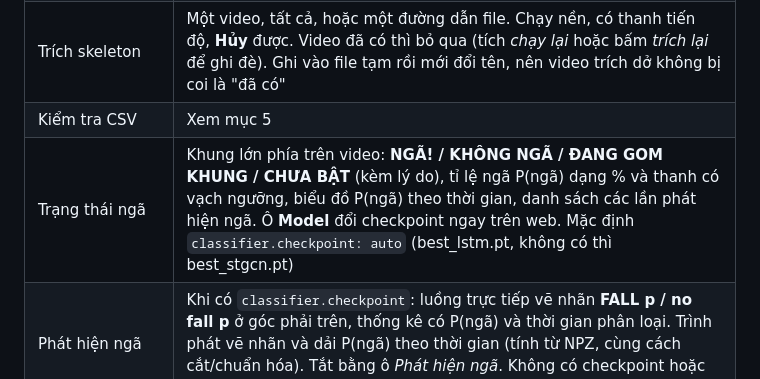
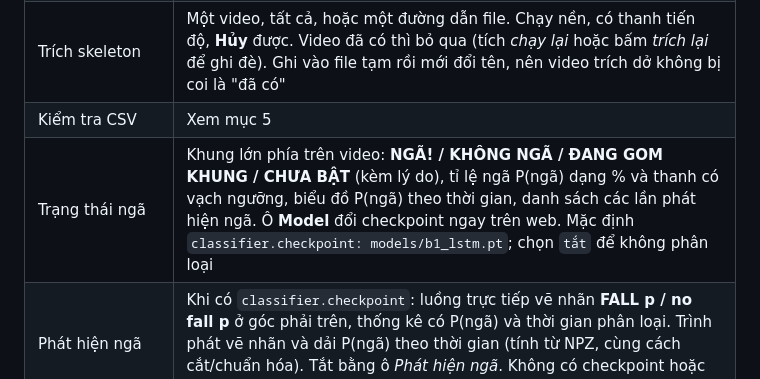
Before and after one commit to Phuong-hit/DoAnNganh, a Markdown page: README.md, the part around the change. GitHub-like rendering.

Commit message:
Sửa mô tả model mặc định trong README
Co-Authored-By: Claude Opus 5.5 <noreply@anthropic.com>

```diff
--- a/README.md
+++ b/README.md
@@ -75,7 +75,7 @@ Ghi đè cấu hình không cần sửa file: `python run_web.py --set source.ta
 | Quét video | Quét `data/videos/{fall,adl}` → `metadata.csv`, báo video thiếu thời điểm ngã, nhãn sai, file mất, rò rỉ theo người giữa các tập |
 | Trích skeleton | Một video, tất cả, hoặc một đường dẫn file. Chạy nền, có thanh tiến độ, **Hủy** được. Video đã có thì bỏ qua (tích *chạy lại* hoặc bấm *trích lại* để ghi đè). Ghi vào file tạm rồi mới đổi tên, nên video trích dở không bị coi là "đã có" |
 | Kiểm tra CSV | Xem mục 5 |
-| Trạng thái ngã | Khung lớn phía trên video: **NGÃ! / KHÔNG NGÃ / ĐANG GOM KHUNG / CHƯA BẬT** (kèm lý do), tỉ lệ ngã P(ngã) dạng % và thanh có vạch ngưỡng, biểu đồ P(ngã) theo thời gian, danh sách các lần phát hiện ngã. Ô **Model** đổi checkpoint ngay trên web. Mặc định `classifier.checkpoint: auto` (best_lstm.pt, không có thì best_stgcn.pt) |
+| Trạng thái ngã | Khung lớn phía trên video: **NGÃ! / KHÔNG NGÃ / ĐANG GOM KHUNG / CHƯA BẬT** (kèm lý do), tỉ lệ ngã P(ngã) dạng % và thanh có vạch ngưỡng, biểu đồ P(ngã) theo thời gian, danh sách các lần phát hiện ngã. Ô **Model** đổi checkpoint ngay trên web. Mặc định `classifier.checkpoint: models/b1_lstm.pt`; chọn `tắt` để không phân loại |
 | Phát hiện ngã | Khi có `classifier.checkpoint`: luồng trực tiếp vẽ nhãn **FALL p / no fall p** ở góc phải trên, thống kê có P(ngã) và thời gian phân loại. Trình phát vẽ nhãn và dải P(ngã) theo thời gian (tính từ NPZ, cùng cách cắt/chuẩn hóa). Tắt bằng ô *Phát hiện ngã*. Không có checkpoint hoặc thiếu torch: web vẫn chạy, đầu trang báo lý do |
 | Tạo dataset | NPZ đã trích + `fall_start_s/fall_end_s/split/subject_id` trong metadata → `windows.npz` (mục 9) |
 | Tải về | CSV gốc (dạng rộng, đúng định dạng `CSVExporter`), CSV dạng dài (1 dòng/khớp), bảng `_extract_summary.csv` (số khung, tỉ lệ có người, `missing_ratio`, latency, FPS từng video) |
```
